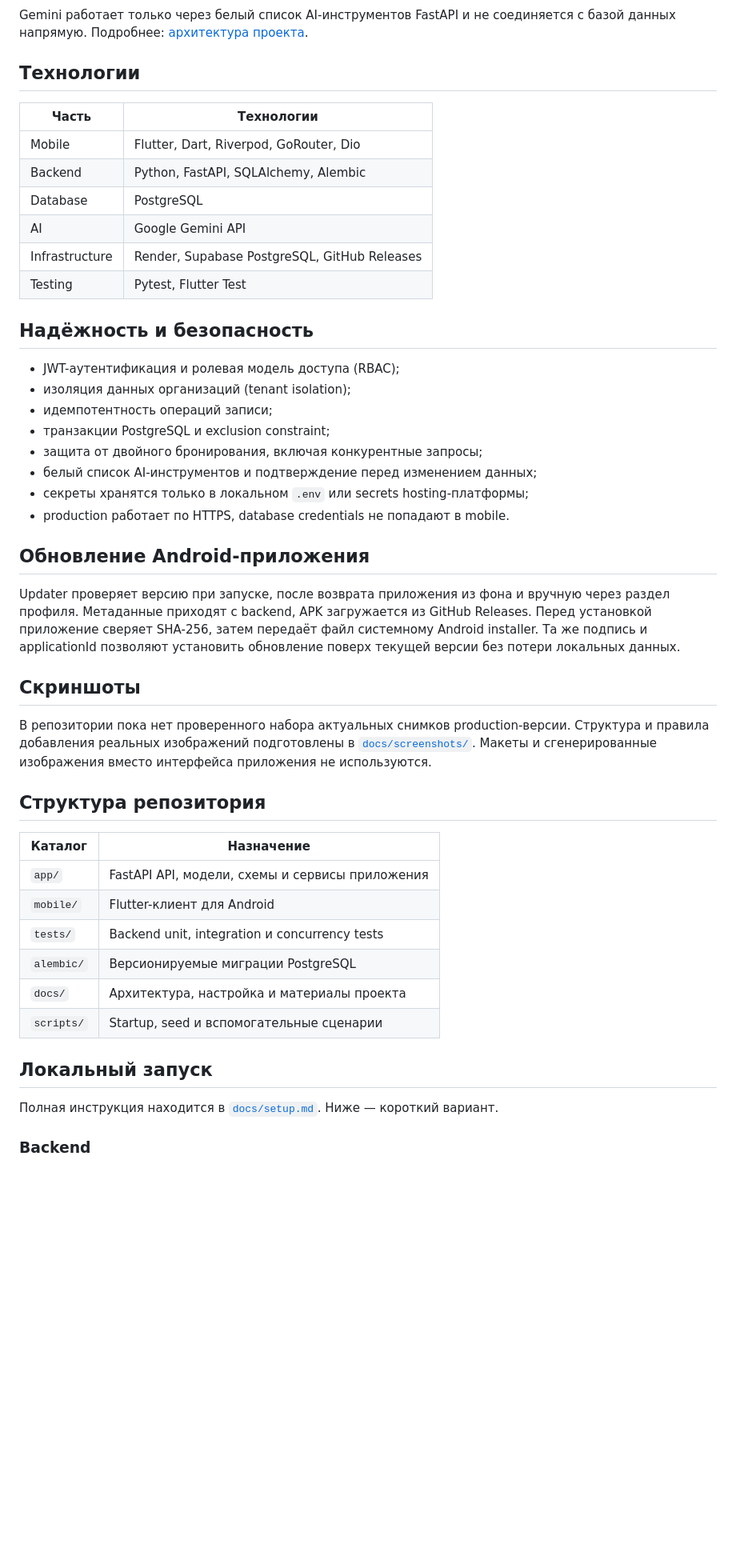
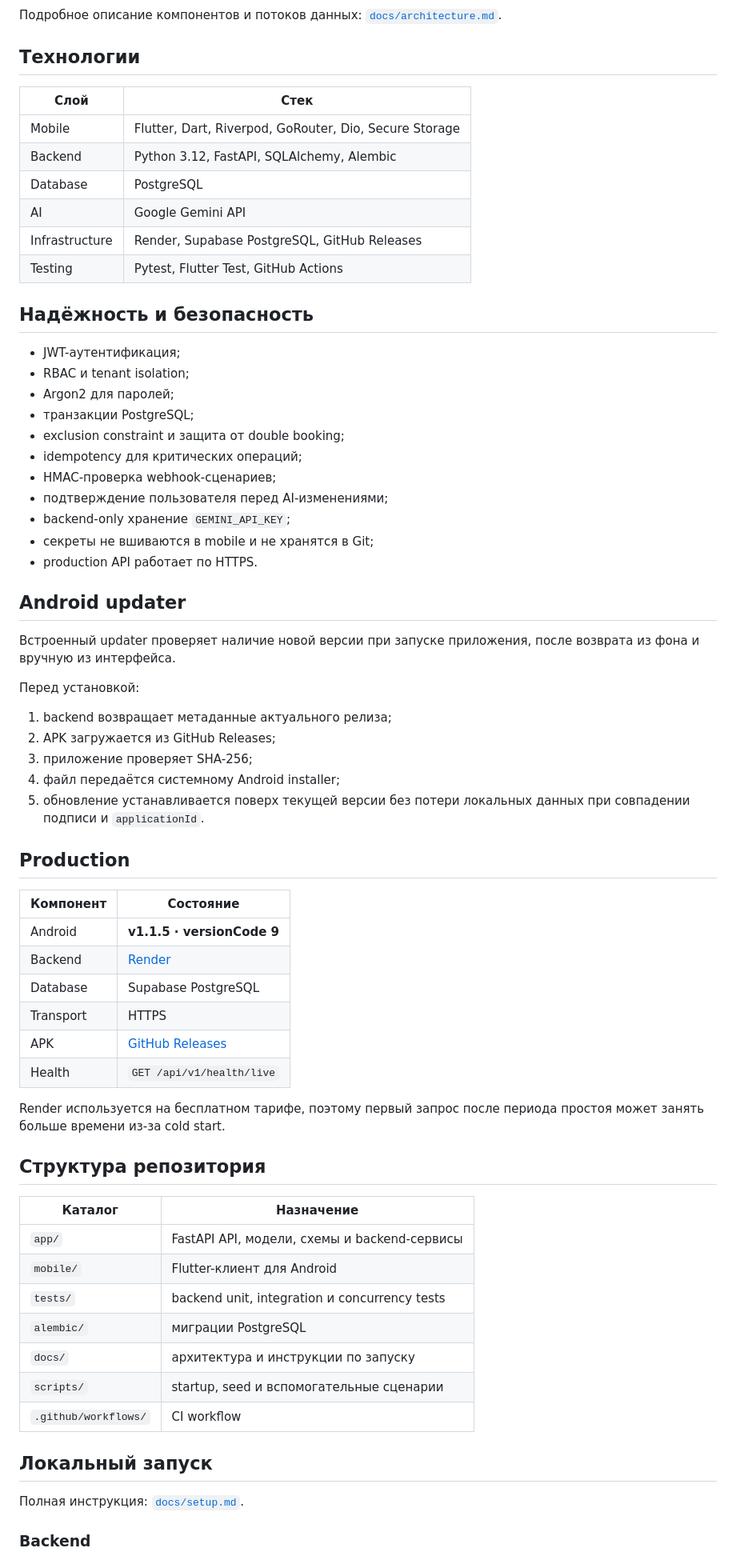
Before and after one commit to artyom129/SlotBridge, a Markdown page: README.md, the part around one of its changes. Shown at 80% size. GitHub-like rendering; blank space fills up the shorter version.

Commit message:
docs: present SlotBridge as completed production project

````diff
--- a/README.md
+++ b/README.md
@@ -66,60 +95,72 @@ flowchart TD
     S --> P
 ```
 
-Gemini работает только через белый список AI-инструментов FastAPI и не
-соединяется с базой данных напрямую. Подробнее: [архитектура проекта](docs/architecture.md).
+Подробное описание компонентов и потоков данных: [`docs/architecture.md`](docs/architecture.md).
 
 ## Технологии
 
-| Часть | Технологии |
+| Слой | Стек |
 |---|---|
-| Mobile | Flutter, Dart, Riverpod, GoRouter, Dio |
-| Backend | Python, FastAPI, SQLAlchemy, Alembic |
+| Mobile | Flutter, Dart, Riverpod, GoRouter, Dio, Secure Storage |
+| Backend | Python 3.12, FastAPI, SQLAlchemy, Alembic |
 | Database | PostgreSQL |
 | AI | Google Gemini API |
 | Infrastructure | Render, Supabase PostgreSQL, GitHub Releases |
-| Testing | Pytest, Flutter Test |
+| Testing | Pytest, Flutter Test, GitHub Actions |
 
 ## Надёжность и безопасность
 
-- JWT-аутентификация и ролевая модель доступа (RBAC);
-- изоляция данных организаций (tenant isolation);
-- идемпотентность операций записи;
-- транзакции PostgreSQL и exclusion constraint;
-- защита от двойного бронирования, включая конкурентные запросы;
-- белый список AI-инструментов и подтверждение перед изменением данных;
-- секреты хранятся только в локальном `.env` или secrets hosting-платформы;
-- production работает по HTTPS, database credentials не попадают в mobile.
+- JWT-аутентификация;
+- RBAC и tenant isolation;
+- Argon2 для паролей;
+- транзакции PostgreSQL;
+- exclusion constraint и защита от double booking;
+- idempotency для критических операций;
+- HMAC-проверка webhook-сценариев;
+- подтверждение пользователя перед AI-изменениями;
+- backend-only хранение `GEMINI_API_KEY`;
+- секреты не вшиваются в mobile и не хранятся в Git;
+- production API работает по HTTPS.
 
-## Обновление Android-приложения
+## Android updater
 
-Updater проверяет версию при запуске, после возврата приложения из фона и
-вручную через раздел профиля. Метаданные приходят с backend, APK загружается из
-GitHub Releases. Перед установкой приложение сверяет SHA-256, затем передаёт файл
-системному Android installer. Та же подпись и applicationId позволяют установить
-обновление поверх текущей версии без потери локальных данных.
+Встроенный updater проверяет наличие новой версии при запуске приложения, после возврата из фона и вручную из интерфейса.
 
-## Скриншоты
+Перед установкой:
 
-В репозитории пока нет проверенного набора актуальных снимков production-версии.
-Структура и правила добавления реальных изображений подготовлены в
-[`docs/screenshots/`](docs/screenshots/README.md). Макеты и сгенерированные
-изображения вместо интерфейса приложения не используются.
+1. backend возвращает метаданные актуального релиза;
+2. APK загружается из GitHub Releases;
+3. приложение проверяет SHA-256;
+4. файл передаётся системному Android installer;
+5. обновление устанавливается поверх текущей версии без потери локальных данных при совпадении подписи и `applicationId`.
+
+## Production
+
+| Компонент | Состояние |
+|---|---|
+| Android | **v1.1.5 · versionCode 9** |
+| Backend | [Render](https://slotbridge-api.onrender.com) |
+| Database | Supabase PostgreSQL |
+| Transport | HTTPS |
+| APK | [GitHub Releases](https://github.com/artyom129/SlotBridge/releases/tag/v1.1.5) |
+| Health | `GET /api/v1/health/live` |
+
+Render используется на бесплатном тарифе, поэтому первый запрос после периода простоя может занять больше времени из-за cold start.
 
 ## Структура репозитория
 
 | Каталог | Назначение |
 |---|---|
-| `app/` | FastAPI API, модели, схемы и сервисы приложения |
+| `app/` | FastAPI API, модели, схемы и backend-сервисы |
 | `mobile/` | Flutter-клиент для Android |
-| `tests/` | Backend unit, integration и concurrency tests |
-| `alembic/` | Версионируемые миграции PostgreSQL |
-| `docs/` | Архитектура, настройка и материалы проекта |
-| `scripts/` | Startup, seed и вспомогательные сценарии |
+| `tests/` | backend unit, integration и concurrency tests |
+| `alembic/` | миграции PostgreSQL |
+| `docs/` | архитектура и инструкции по запуску |
+| `scripts/` | startup, seed и вспомогательные сценарии |
+| `.github/workflows/` | CI workflow |
 
 ## Локальный запуск
 
-Полная инструкция находится в [`docs/setup.md`](docs/setup.md). Ниже — короткий
-вариант.
+Полная инструкция: [`docs/setup.md`](docs/setup.md).
 
 ### Backend
````
Also changed, not shown: other parts of README.md (+81 -93 lines).
